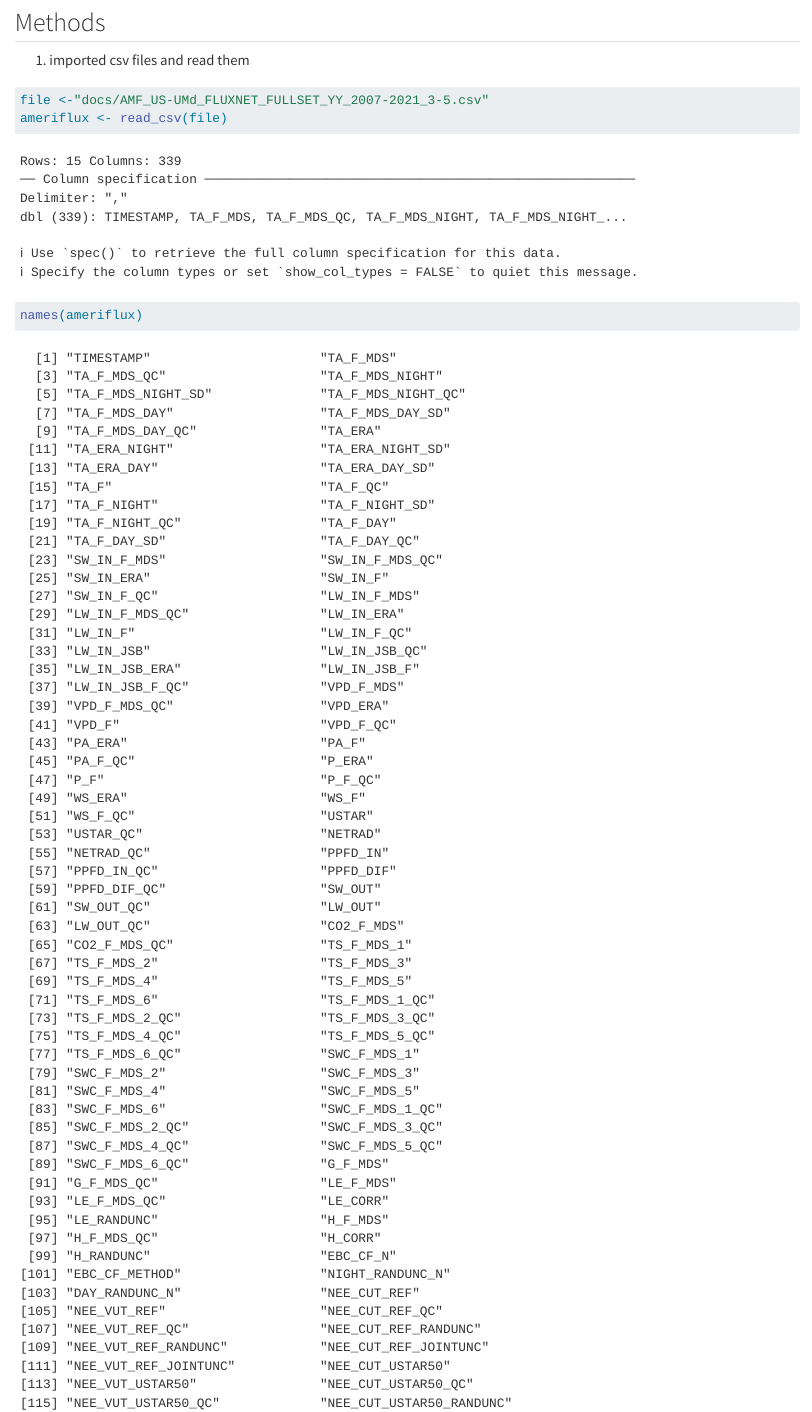
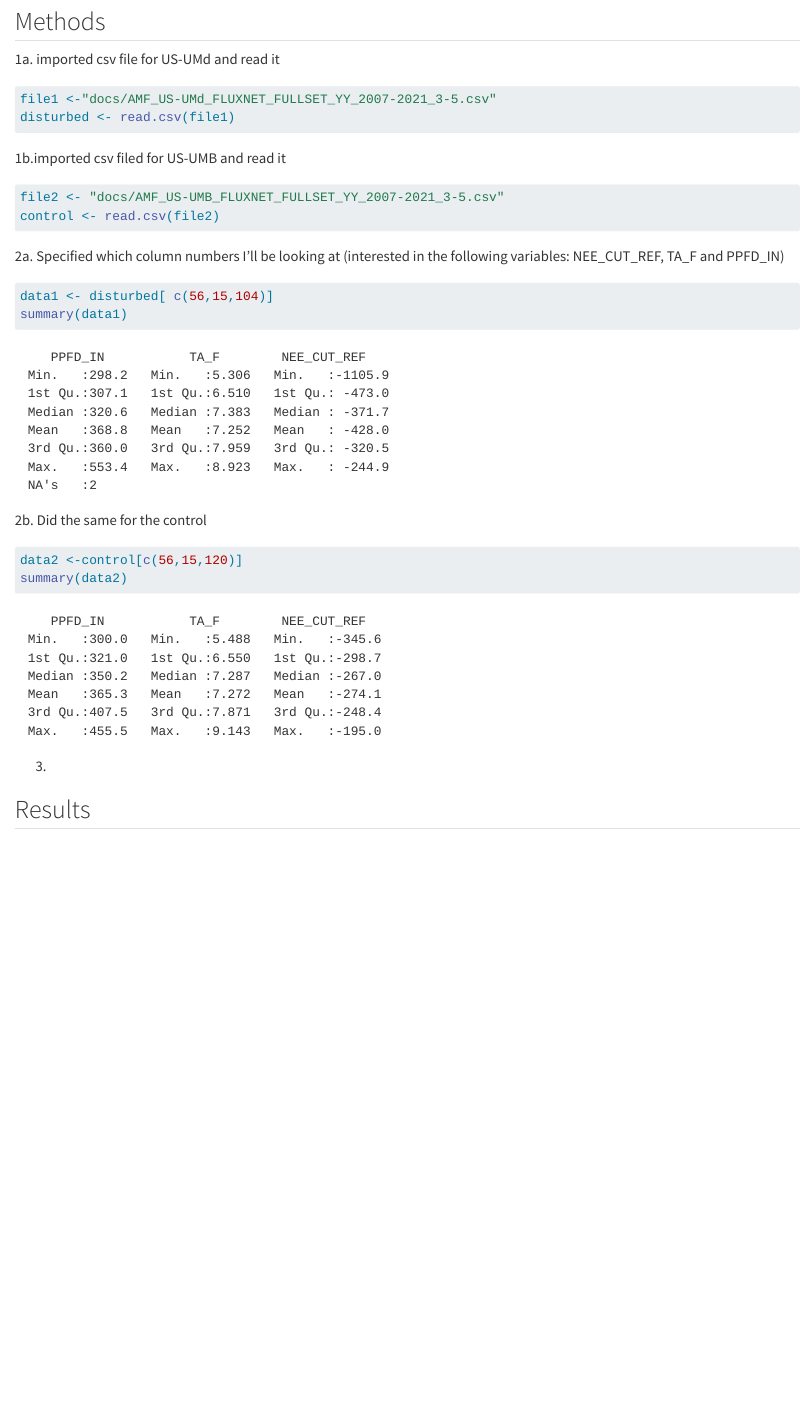
Before and after one commit to acmennaforests/ENVS543FALL2024, a Quarto document (Homework10.01.24.qmd): the page in a window 1100 px wide, from 320 px down before the commit and from 230 px down after it, so that both start at the same text. Rendered offline with R 4.5, knitr and Pandoc in place of Quarto, with nearby package versions; some code elsewhere in the file could not run offline; common packages that the code uses without loading them are loaded.

Commit message:
updated version of hw

````diff
--- a/Homework10.01.24.qmd
+++ b/Homework10.01.24.qmd
@@ -17,18 +13,20 @@ The background to FASET is that it is a
 
 ## Methods
 
-1. imported csv files and read them
+1a. imported csv file for US-UMd and read it
 ```{r}
-file <-"docs/AMF_US-UMd_FLUXNET_FULLSET_YY_2007-2021_3-5.csv"
-ameriflux <- read_csv(file)
-names(ameriflux)
+file1 <-"docs/AMF_US-UMd_FLUXNET_FULLSET_YY_2007-2021_3-5.csv"
+disturbed <- read.csv(file1)
 ```
 
-2. Specified which column numbers I'll be looking at (interested in the following variables:NEE_CUT_REF, TA_F and PPFD_IN)
+1b.imported csv filed for US-UMB and read it
 ```{r}
-hw2data <- ameriflux[ c(56,15,104)]
-summary(hw2data)
+file2 <- "docs/AMF_US-UMB_FLUXNET_FULLSET_YY_2007-2021_3-5.csv"
+control <- read.csv(file2)
+
 ```
 
-3. Need to cut out the -9999.0 values because they are not actual readings
+2a. Specified which column numbers I'll be looking at (interested in the following variables: NEE_CUT_REF, TA_F and PPFD_IN)
 ```{r}
+data1 <- disturbed[ c(56,15,104)]
+summary(data1)
@@ -38,5 +33,12 @@ summary(newtable)
 ```
 
-4. Because Ameriflux data is mostly already processed, I think all I need to do is to
+2b. Did the same for the control
+
+```{r}
+data2 <-control[c(56,15,120)]
+summary(data2)
+```
+
+3.
 
 ## Results
````
Also changed, not shown: docs/AMF_US-UMB_FLUXNET_FULLSET_YY_2007-2021_3-5.csv (added), docs/AMF_US-UMd_FLUXNET_FULLSET_YY_2007-2021_3-5.csv, Homework10.01.24.qmd (9 more changed lines), 1 other file.
